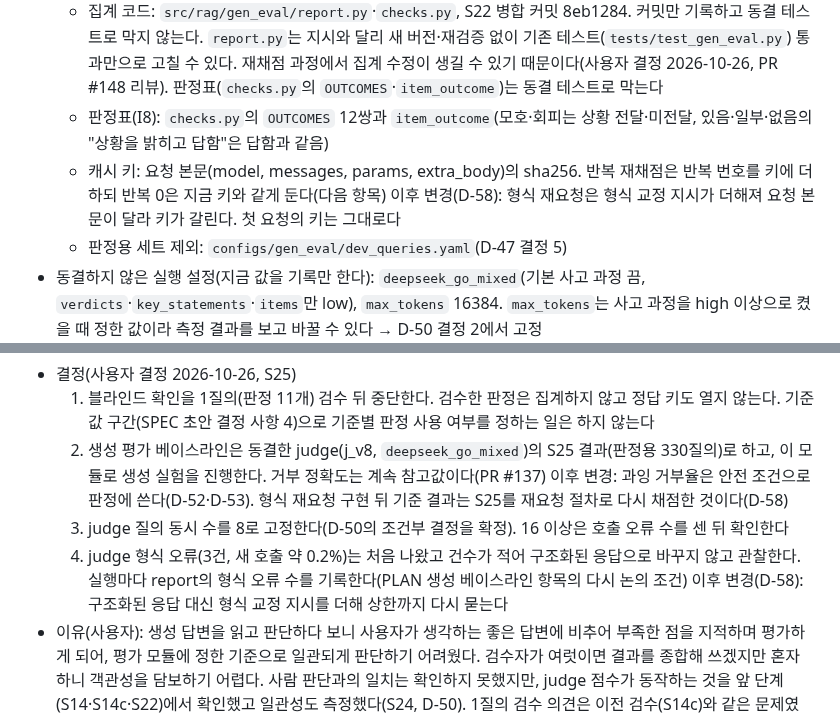
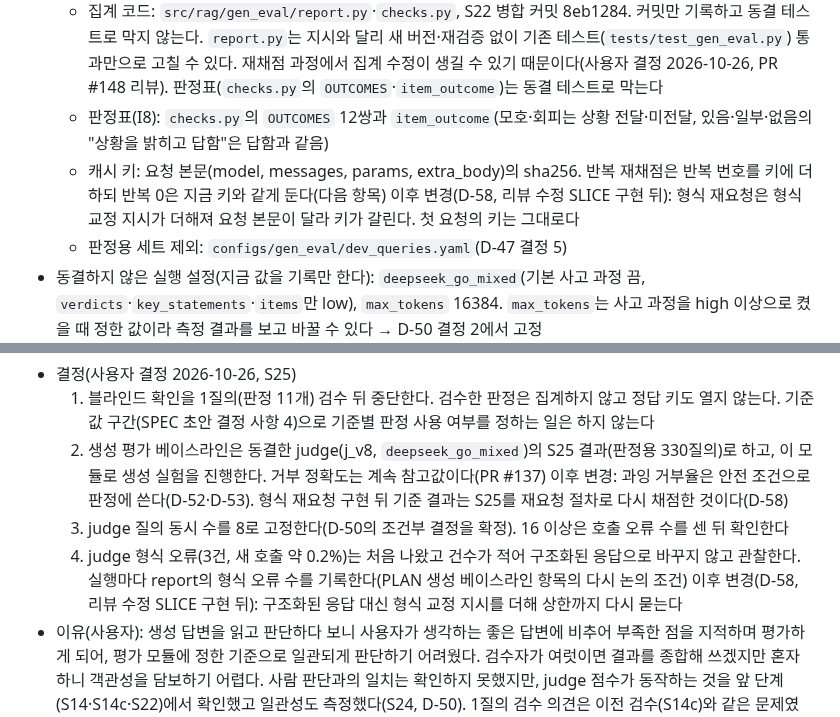
Before and after one commit to buzziru/meet-rag, a Markdown page: docs/DECISIONS.md, 2 parts joined by grey strips. Rendered like a GitHub page.

```diff
--- a/docs/DECISIONS.md
+++ b/docs/DECISIONS.md
@@ -511,7 +511,7 @@
   - temperature 0.0
   - 집계 코드: `src/rag/gen_eval/report.py`·`checks.py`, S22 병합 커밋 8eb1284. 커밋만 기록하고 동결 테스트로 막지 않는다. `report.py`는 지시와 달리 새 버전·재검증 없이 기존 테스트(`tests/test_gen_eval.py`) 통과만으로 고칠 수 있다. 재채점 과정에서 집계 수정이 생길 수 있기 때문이다(사용자 결정 2026-10-26, PR #148 리뷰). 판정표(`checks.py`의 `OUTCOMES`·`item_outcome`)는 동결 테스트로 막는다
   - 판정표(I8): `checks.py`의 `OUTCOMES` 12쌍과 `item_outcome`(모호·회피는 상황 전달·미전달, 있음·일부·없음의 "상황을 밝히고 답함"은 답함과 같음)
-  - 캐시 키: 요청 본문(model, messages, params, extra_body)의 sha256. 반복 재채점은 반복 번호를 키에 더하되 반복 0은 지금 키와 같게 둔다(다음 항목) 이후 변경(D-58): 형식 재요청은 형식 교정 지시가 더해져 요청 본문이 달라 키가 갈린다. 첫 요청의 키는 그대로다
+  - 캐시 키: 요청 본문(model, messages, params, extra_body)의 sha256. 반복 재채점은 반복 번호를 키에 더하되 반복 0은 지금 키와 같게 둔다(다음 항목) 이후 변경(D-58, 리뷰 수정 SLICE 구현 뒤): 형식 재요청은 형식 교정 지시가 더해져 요청 본문이 달라 키가 갈린다. 첫 요청의 키는 그대로다
   - 판정용 세트 제외: `configs/gen_eval/dev_queries.yaml`(D-47 결정 5)
 - 동결하지 않은 실행 설정(지금 값을 기록만 한다): `deepseek_go_mixed`(기본 사고 과정 끔, `verdicts`·`key_statements`·`items`만 low), `max_tokens` 16384. `max_tokens`는 사고 과정을 high 이상으로 켰을 때 정한 값이라 측정 결과를 보고 바꿀 수 있다 → D-50 결정 2에서 고정
 - 점검: 테스트가 기본 설정의 지시 버전과 해시, 판정표 전체(`OUTCOMES` 12쌍과 `item_outcome`의 5 상태 × 5 처리)를 기대값과 대조한다. j_v8 한 글자나 판정표 한 칸을 바꾸면 실패한다. 기대값을 같이 고치면 통과하므로 PR 리뷰에서 테스트 파일 변경을 본다
@@ -535,7 +535,7 @@
   1. 블라인드 확인을 1질의(판정 11개) 검수 뒤 중단한다. 검수한 판정은 집계하지 않고 정답 키도 열지 않는다. 기준값 구간(SPEC 초안 결정 사항 4)으로 기준별 판정 사용 여부를 정하는 일은 하지 않는다
   2. 생성 평가 베이스라인은 동결한 judge(j_v8, `deepseek_go_mixed`)의 S25 결과(판정용 330질의)로 하고, 이 모듈로 생성 실험을 진행한다. 거부 정확도는 계속 참고값이다(PR #137) 이후 변경: 과잉 거부율은 안전 조건으로 판정에 쓴다(D-52·D-53). 형식 재요청 구현 뒤 기준 결과는 S25를 재요청 절차로 다시 채점한 것이다(D-58)
   3. judge 질의 동시 수를 8로 고정한다(D-50의 조건부 결정을 확정). 16 이상은 호출 오류 수를 센 뒤 확인한다
-  4. judge 형식 오류(3건, 새 호출 약 0.2%)는 처음 나왔고 건수가 적어 구조화된 응답으로 바꾸지 않고 관찰한다. 실행마다 report의 형식 오류 수를 기록한다(PLAN 생성 베이스라인 항목의 다시 논의 조건) 이후 변경(D-58): 구조화된 응답 대신 형식 교정 지시를 더해 상한까지 다시 묻는다
+  4. judge 형식 오류(3건, 새 호출 약 0.2%)는 처음 나왔고 건수가 적어 구조화된 응답으로 바꾸지 않고 관찰한다. 실행마다 report의 형식 오류 수를 기록한다(PLAN 생성 베이스라인 항목의 다시 논의 조건) 이후 변경(D-58, 리뷰 수정 SLICE 구현 뒤): 구조화된 응답 대신 형식 교정 지시를 더해 상한까지 다시 묻는다
 - 이유(사용자): 생성 답변을 읽고 판단하다 보니 사용자가 생각하는 좋은 답변에 비추어 부족한 점을 지적하며 평가하게 되어, 평가 모듈에 정한 기준으로 일관되게 판단하기 어려웠다. 검수자가 여럿이면 결과를 종합해 쓰겠지만 혼자 하니 객관성을 담보하기 어렵다. 사람 판단과의 일치는 확인하지 못했지만, judge 점수가 동작하는 것을 앞 단계(S14·S14c·S22)에서 확인했고 일관성도 측정했다(S24, D-50). 1질의 검수 의견은 이전 검수(S14c)와 같은 문제였다. 근거에 발언자 정보가 없어 정보 상태 판정이 흔들리고(H20), 회의·연도가 다른 근거를 한 맥락으로 묶어 답한다(H23)
 - 감수하는 것: judge를 사람과 독립적으로 대조한 기록이 없다. S14·S14c 검수는 규칙을 만드는 데 쓴 개발 확인이다. 같은 judge로 두 설정을 쌍 비교하면 judge 오류가 두 설정에서 같을 때 차이가 0 쪽으로 줄 뿐 방향은 뒤집히지 않지만(`docs/research/llm-judge-evidence.md`, 추론), 오류가 두 설정에서 같은지는 확인하지 않았다
 - 남긴 것: 검수 문서와 정답 키(`data/gen_eval/blind/`, 커밋하지 않음), 표본 12질의의 판정용 제외 목록(`configs/gen_eval/dev_queries.yaml`의 `blind`), 표본·집계 도구(`rag.gen_eval.blind`). 다시 하면 이어서 쓸 수 있다
```
Also changed, not shown: other parts of docs/DECISIONS.md (+4 -4 lines).
